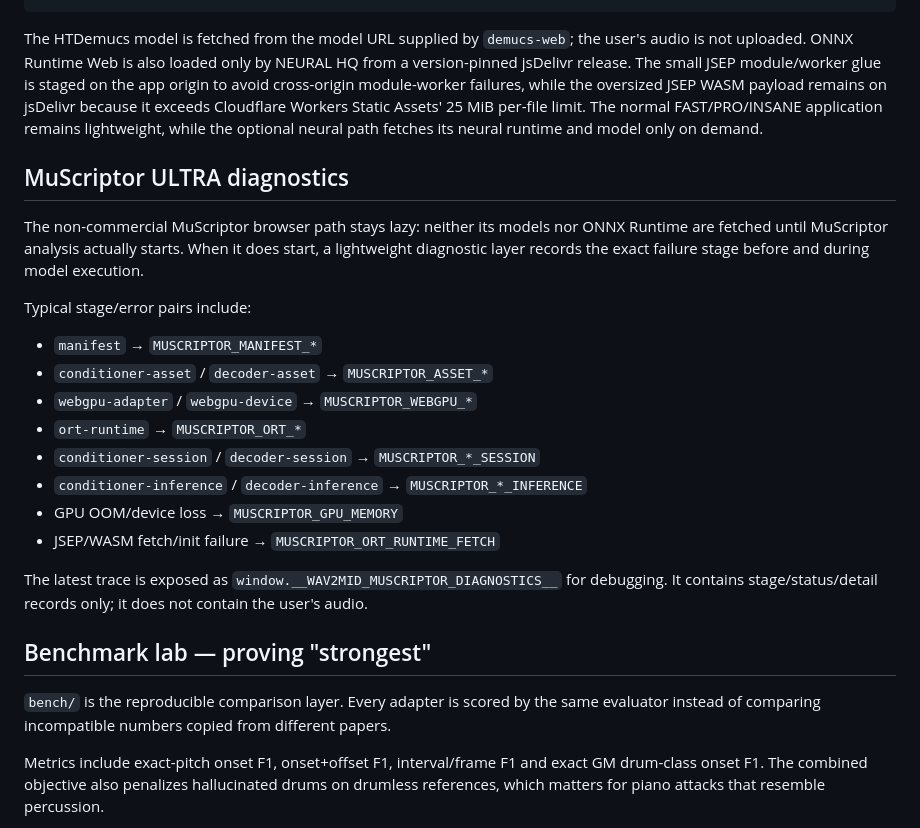
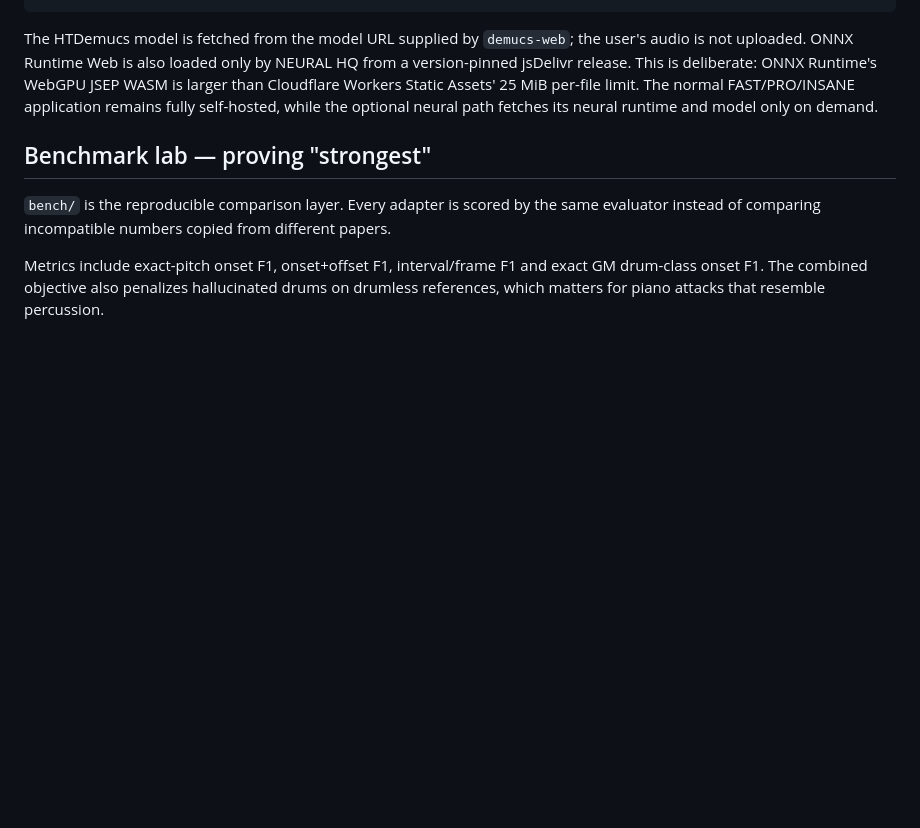
Before and after one commit to sakusdev/Wav2mid-high-quality, a Markdown page: README.md, the part around one of its changes. Drawn GitHub-style; blank space fills up the shorter version.

````diff
--- a/README.md
+++ b/README.md
@@ -59,24 +59,7 @@ HTDemucs 4-stem (ONNX Runtime Web)
           Harmony + Bass + Drums MIDI
 ```
 
-The HTDemucs model is fetched from the model URL supplied by `demucs-web`; the user's audio is not uploaded. ONNX Runtime Web is also loaded only by NEURAL HQ from a version-pinned jsDelivr release. The small JSEP module/worker glue is staged on the app origin to avoid cross-origin module-worker failures, while the oversized JSEP WASM payload remains on jsDelivr because it exceeds Cloudflare Workers Static Assets' 25 MiB per-file limit. The normal FAST/PRO/INSANE application remains lightweight, while the optional neural path fetches its neural runtime and model only on demand.
-
-## MuScriptor ULTRA diagnostics
-
-The non-commercial MuScriptor browser path stays lazy: neither its models nor ONNX Runtime are fetched until MuScriptor analysis actually starts. When it does start, a lightweight diagnostic layer records the exact failure stage before and during model execution.
-
-Typical stage/error pairs include:
-
-- `manifest` → `MUSCRIPTOR_MANIFEST_*`
-- `conditioner-asset` / `decoder-asset` → `MUSCRIPTOR_ASSET_*`
-- `webgpu-adapter` / `webgpu-device` → `MUSCRIPTOR_WEBGPU_*`
-- `ort-runtime` → `MUSCRIPTOR_ORT_*`
-- `conditioner-session` / `decoder-session` → `MUSCRIPTOR_*_SESSION`
-- `conditioner-inference` / `decoder-inference` → `MUSCRIPTOR_*_INFERENCE`
-- GPU OOM/device loss → `MUSCRIPTOR_GPU_MEMORY`
-- JSEP/WASM fetch/init failure → `MUSCRIPTOR_ORT_RUNTIME_FETCH`
-
-The latest trace is exposed as `window.__WAV2MID_MUSCRIPTOR_DIAGNOSTICS__` for debugging. It contains stage/status/detail records only; it does not contain the user's audio.
+The HTDemucs model is fetched from the model URL supplied by `demucs-web`; the user's audio is not uploaded. ONNX Runtime Web is also loaded only by NEURAL HQ from a version-pinned jsDelivr release. This is deliberate: ONNX Runtime's WebGPU JSEP WASM is larger than Cloudflare Workers Static Assets' 25 MiB per-file limit. The normal FAST/PRO/INSANE application remains fully self-hosted, while the optional neural path fetches its neural runtime and model only on demand.
 
 ## Benchmark lab — proving "strongest"
 
````
Also changed, not shown: other parts of README.md (+113 -9 lines).
